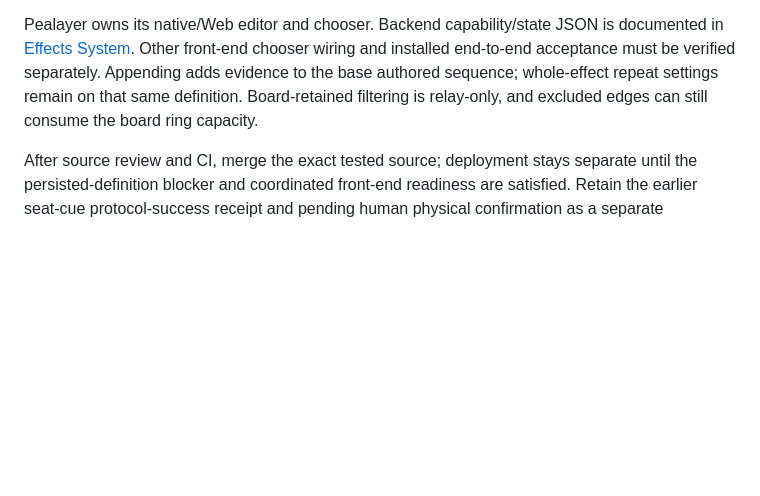
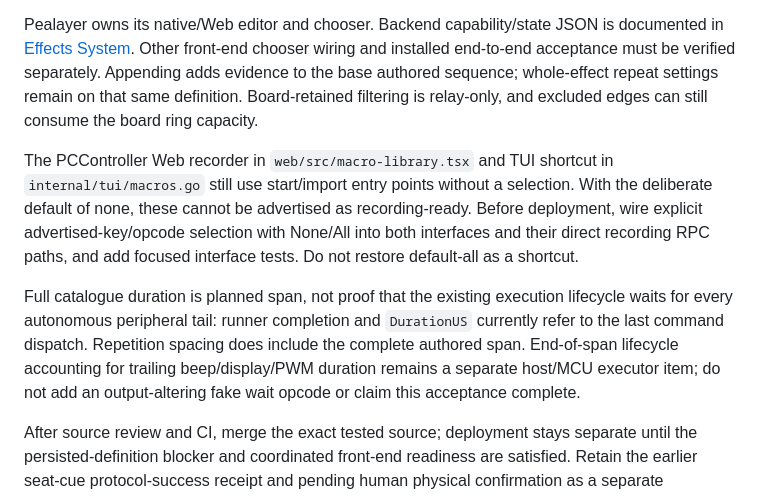
Before and after one commit to atomicdeploy/PCController, a Markdown page: docs/verification/effect-repeat-capture.md, the part around the change. Drawn GitHub-style; blank space fills up the shorter version.

Commit message:
Document recorder interface and autonomous-tail acceptance gates

```diff
--- a/docs/verification/effect-repeat-capture.md
+++ b/docs/verification/effect-repeat-capture.md
@@ -50,6 +50,20 @@ adds evidence to the base authored sequence; whole-effect repeat settings remain
 on that same definition. Board-retained filtering is relay-only, and excluded
 edges can still consume the board ring capacity.
 
+The PCController Web recorder in `web/src/macro-library.tsx` and TUI shortcut
+in `internal/tui/macros.go` still use start/import entry points without a
+selection. With the deliberate default of none, these cannot be advertised as
+recording-ready. Before deployment, wire explicit advertised-key/opcode
+selection with None/All into both interfaces and their direct recording RPC
+paths, and add focused interface tests. Do not restore default-all as a shortcut.
+
+Full catalogue duration is planned span, not proof that the existing execution
+lifecycle waits for every autonomous peripheral tail: runner completion and
+`DurationUS` currently refer to the last command dispatch. Repetition spacing
+does include the complete authored span. End-of-span lifecycle accounting for
+trailing beep/display/PWM duration remains a separate host/MCU executor item;
+do not add an output-altering fake wait opcode or claim this acceptance complete.
+
 After source review and CI, merge the exact tested source; deployment stays
 separate until the persisted-definition blocker and coordinated front-end
 readiness are satisfied. Retain the earlier seat-cue protocol-success receipt
```
